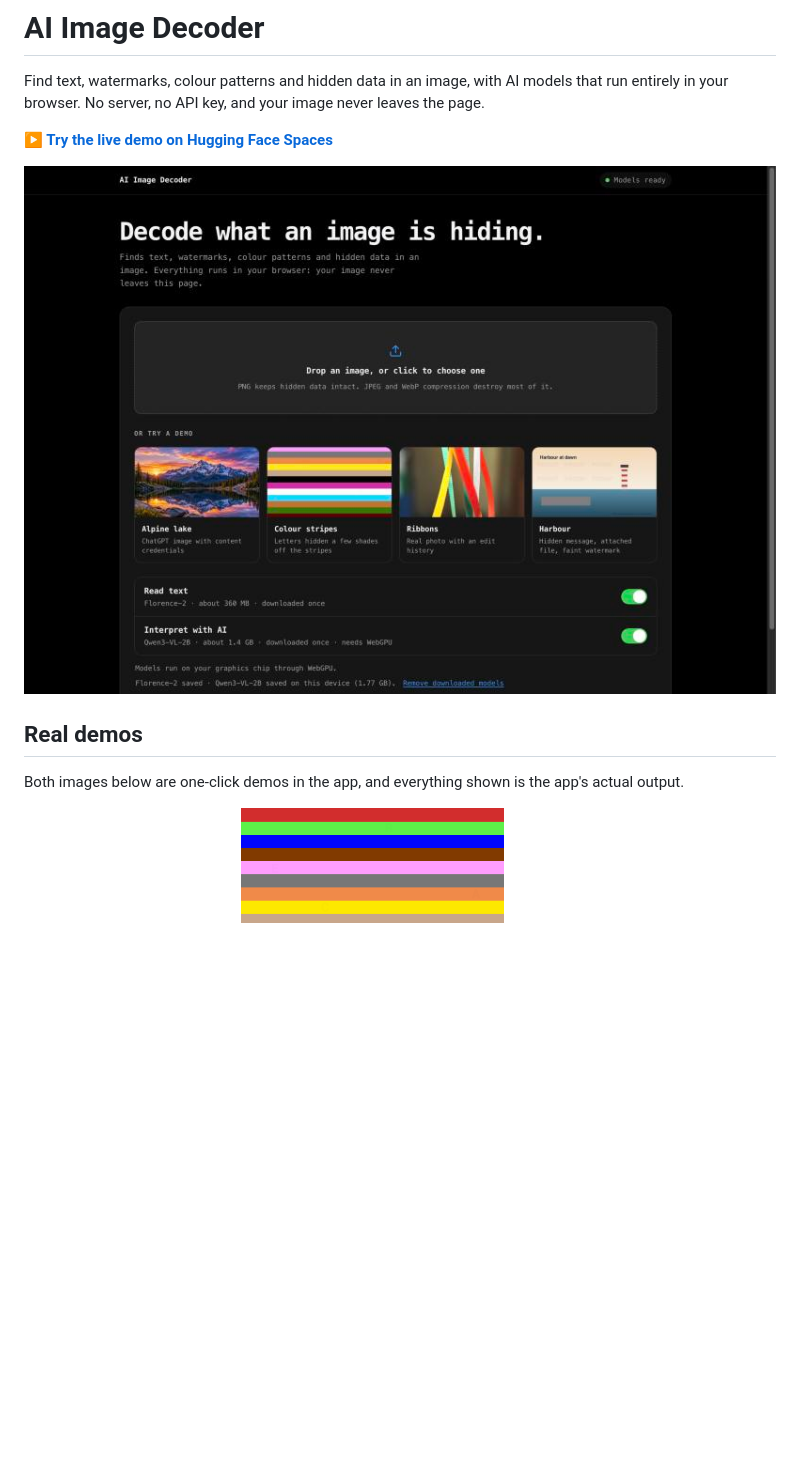
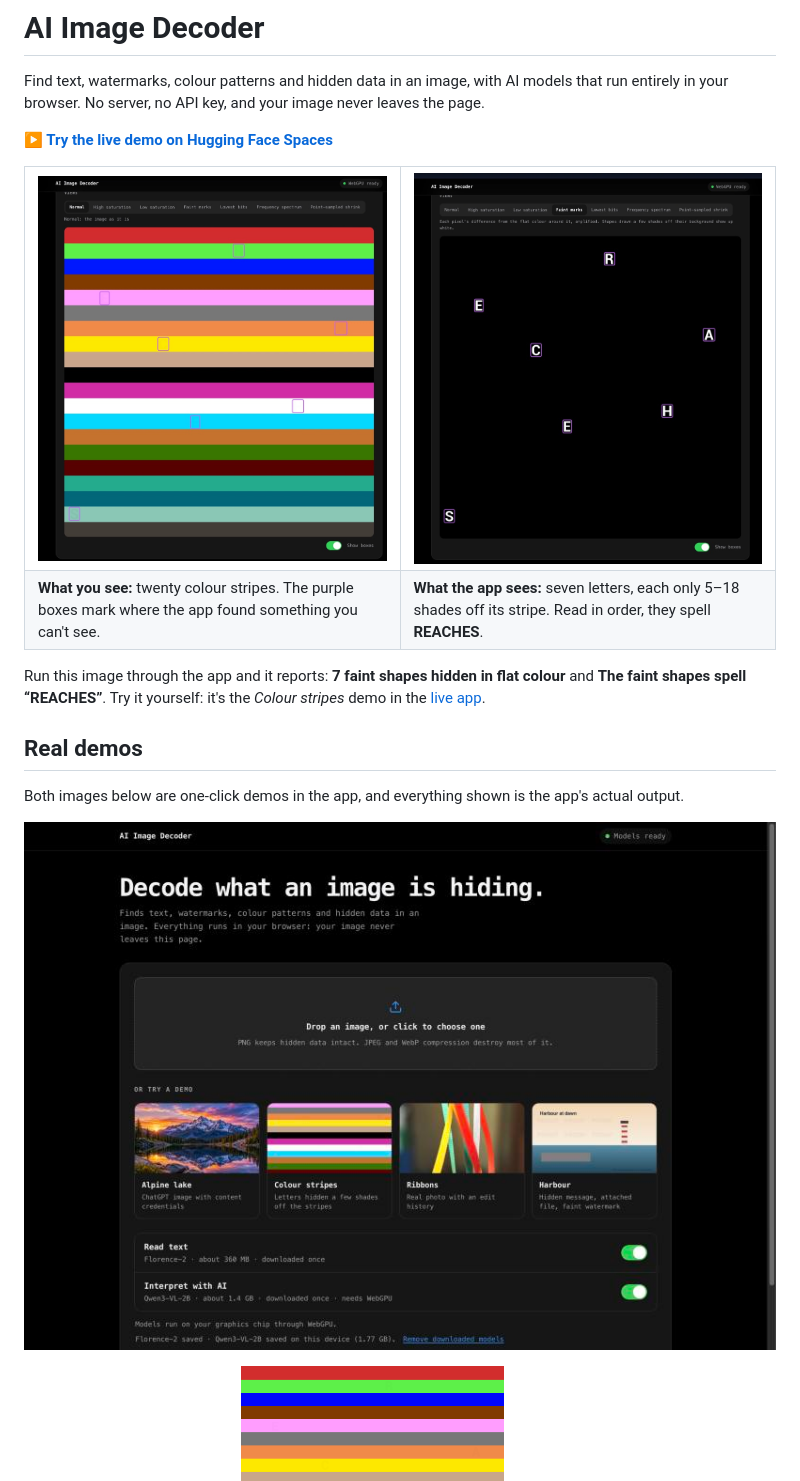
Before and after one commit to GHeart01/steganography-decoder, a Markdown page: .github/README.md, the part around one of its changes. GitHub-like rendering; pictures changed too: .github/headline-faint-marks.jpg (added), .github/headline-normal.jpg (added); blank space fills up the shorter version.

Commit message:
README: lead with the colour stripes example
The headline is now the stripe image side by side with its Faint marks
view: seven letters 5-18 shades off their stripes, read as REACHES.

```diff
--- a/.github/README.md
+++ b/.github/README.md
@@ -4,11 +4,24 @@ Find text, watermarks, colour patterns and hidden data in an image, with AI mode
 
 **[▶ Try the live demo on Hugging Face Spaces](https://huggingface.co/spaces/GHeart01/ai-image-decoder)**
 
-![AI Image Decoder: monospace interface with a translucent top bar, drop zone, four demo previews (alpine lake, colour stripes, ribbons, harbour) and switches for the two models](screenshot.jpg)
+<table>
+  <tr>
+    <td width="50%"><img src="headline-normal.jpg" alt="Twenty flat colour stripes. Purple boxes mark seven spots where the app found something, invisible to the eye."></td>
+    <td width="50%"><img src="headline-faint-marks.jpg" alt="The Faint marks view of the same image: the stripes vanish and the letters R, E, A, C, H, E and S light up white inside the boxes."></td>
+  </tr>
+  <tr>
+    <td><b>What you see:</b> twenty colour stripes. The purple boxes mark where the app found something you can't see.</td>
+    <td><b>What the app sees:</b> seven letters, each only 5–18 shades off its stripe. Read in order, they spell <b>REACHES</b>.</td>
+  </tr>
+</table>
+
+Run this image through the app and it reports: **7 faint shapes hidden in flat colour** and **The faint shapes spell “REACHES”**. Try it yourself: it's the *Colour stripes* demo in the [live app](https://huggingface.co/spaces/GHeart01/ai-image-decoder).
 
 ## Real demos
 
 Both images below are one-click demos in the app, and everything shown is the app's actual output.
+
+![AI Image Decoder: monospace interface with a translucent top bar, drop zone, four demo previews (alpine lake, colour stripes, ribbons, harbour) and switches for the two models](screenshot.jpg)
 
 <p>
   <img src="../demo/alpine-lake-chatgpt.png" width="62%" alt="ChatGPT-generated alpine lake at sunset">
```
Also changed, not shown: other parts of .github/README.md (+0 -6 lines), .github/stripes-faint-marks.jpg (deleted).
